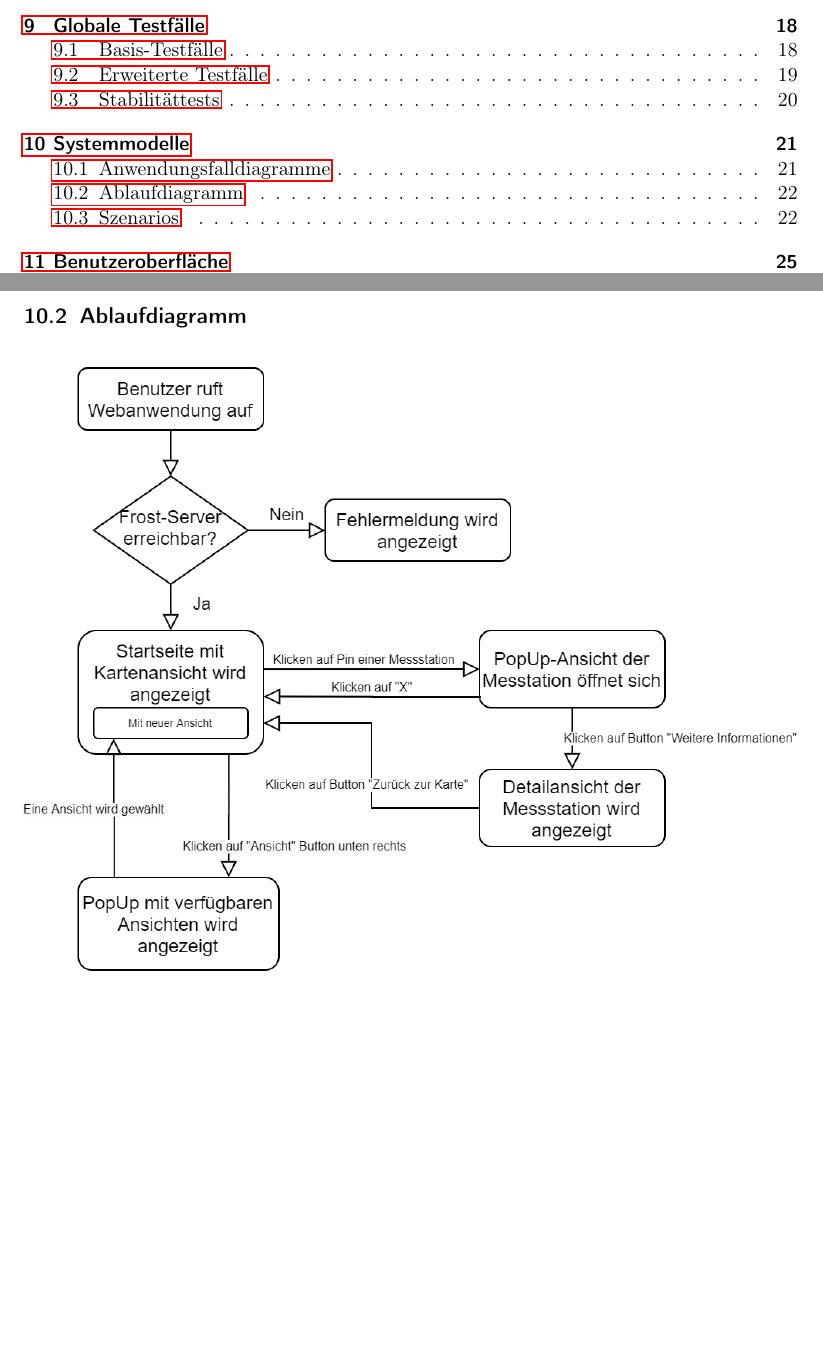
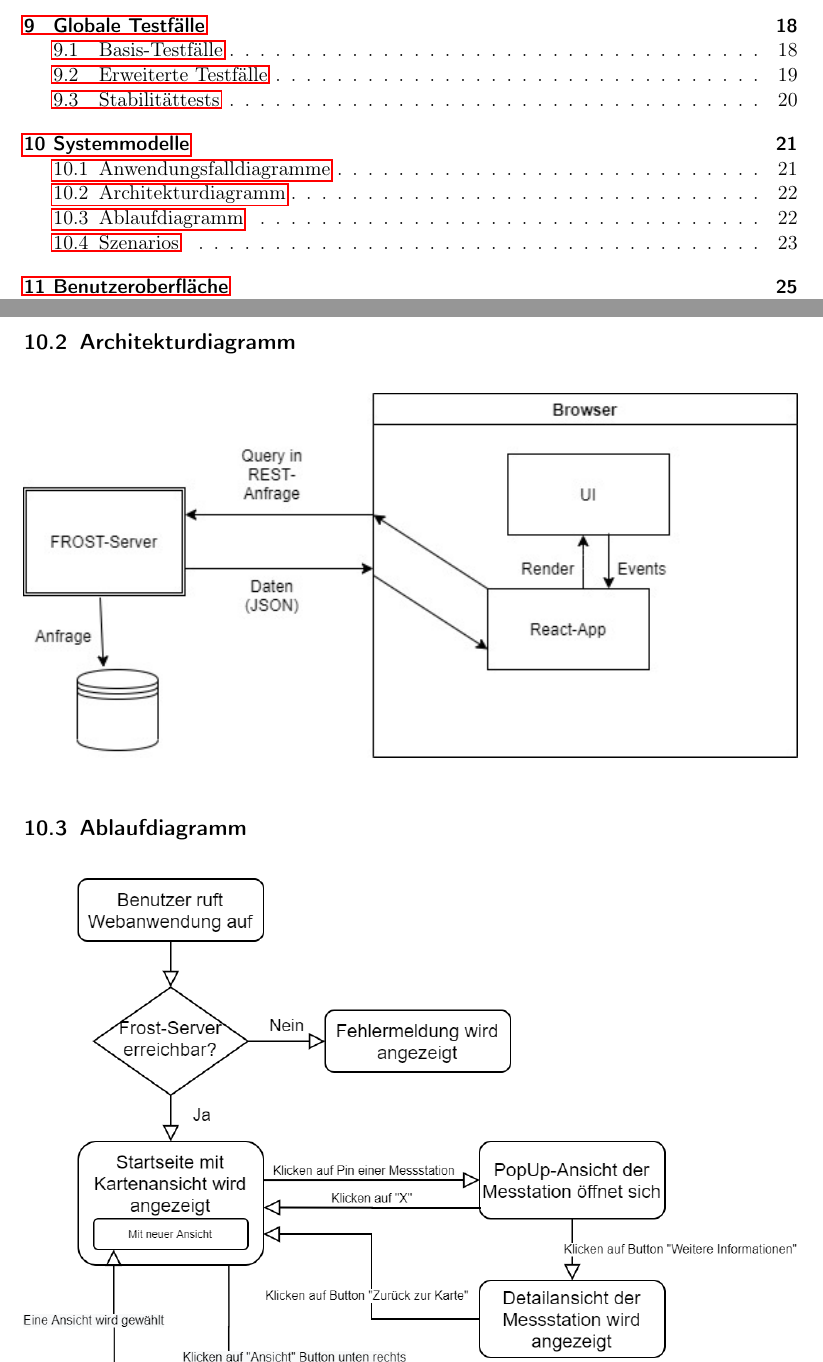
Before and after one commit to JonaEnz/pse-airquality-1, a LaTeX document (Pflichtenheft/Pflichtenheft.tex, which reads Pflichtenheft/chapters/Systemmodelle.tex): two parts of pages 2 and 22 of 32, joined at a grey line, cut so that both start at the same text, the shorter picture padded with empty space. Compiled offline with pdfLaTeX.

Commit message:
add architecture

```diff
--- a/Pflichtenheft/chapters/Systemmodelle.tex
+++ b/Pflichtenheft/chapters/Systemmodelle.tex
@@ -9,6 +9,9 @@
 \noindent\makebox[\textwidth]{\includegraphics[width=\textwidth]{Anwendungsfalldiagramm_Detailansicht.png}}
 \newpage
 
+\subsection{Architekturdiagramm}
+
+\noindent\makebox[\textwidth]{\includegraphics[width=\textwidth]{Architekturdiagramm.jpg}}
 \subsection{Ablaufdiagramm}
 
 \noindent\makebox[\textwidth]{\includegraphics[width=\textwidth]{Ablaufdiagramm.png}}
```
Also changed, not shown: Pflichtenheft/figures/Architekturdiagramm.jpg (added).
